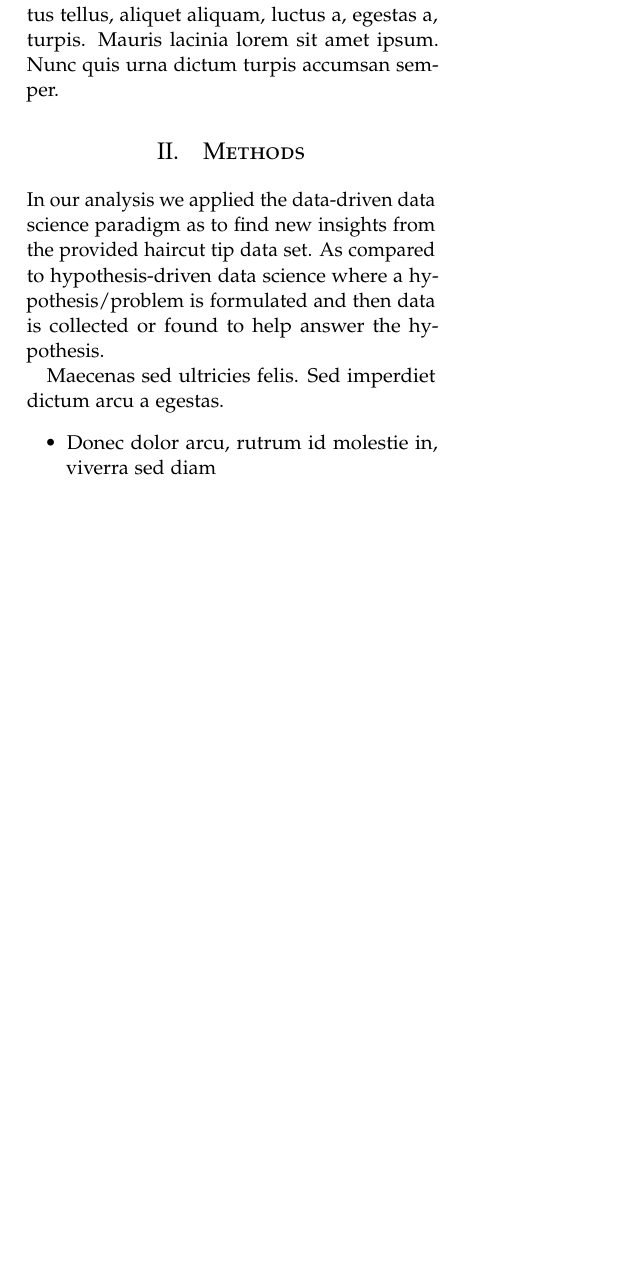
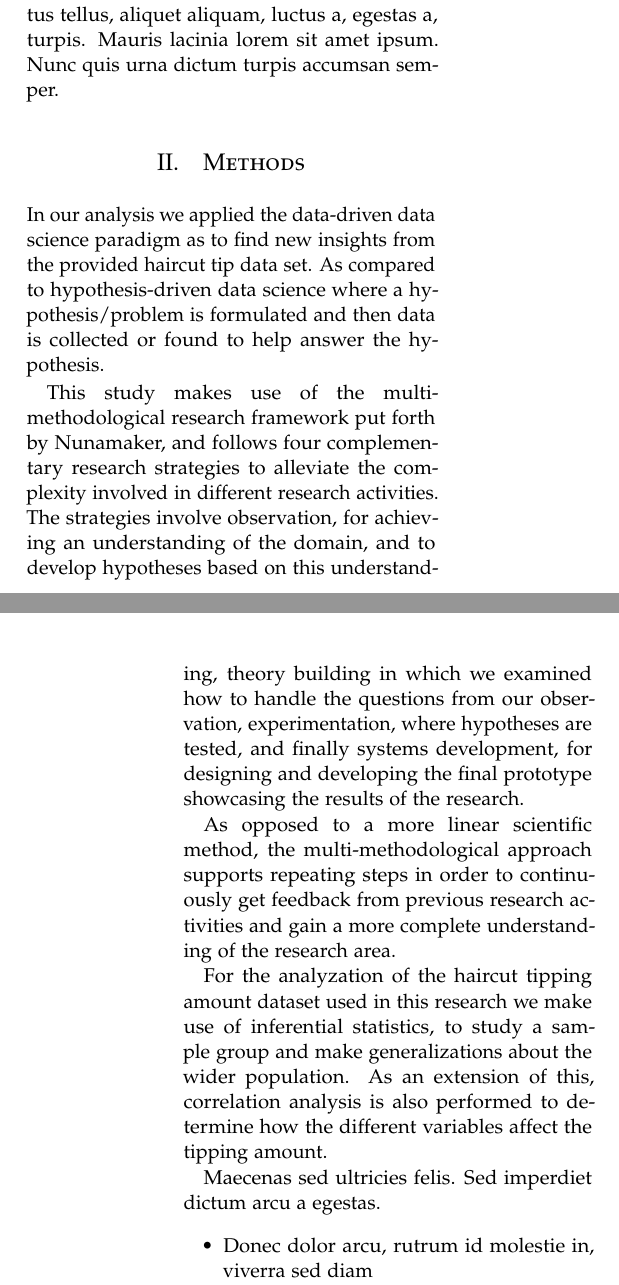
Before and after one commit to AndreasPB/aa-mandatory1, a LaTeX problem sheet (report/example.tex): part of one column of page 1 of 3 before the commit and two parts of the columns of pages 1 and 2 of 3 after it, the two joined at a grey line, cut so that both start at the same text, the shorter picture padded with empty space. Compiled offline with pdfLaTeX.

Commit message:
Added text (#9)

```diff
--- a/report/example.tex
+++ b/report/example.tex
@@ -109,6 +109,12 @@
 In our analysis we applied the data-driven data science paradigm as to find new insights from the provided haircut tip data set.
 As compared to hypothesis-driven data science where a hypothesis/problem is formulated and then data is collected or found to help answer the hypothesis.
 
+This study makes use of the multi-methodological research framework put forth by Nunamaker, and follows four complementary research strategies to alleviate the complexity involved in different research activities. The strategies involve observation, for achieving an understanding of the domain, and to develop hypotheses based on this understanding, theory building in which we examined how to handle the questions from our observation, experimentation, where hypotheses are tested, and finally systems development, for designing and developing the final prototype showcasing the results of the research.
+
+As opposed to a more linear scientific method, the multi-methodological approach supports repeating steps in order to continuously get feedback from previous research activities and gain a more complete understanding of the research area.
+
+For the analyzation of the haircut tipping amount dataset used in this research we make use of inferential statistics, to study a sample group and make generalizations about the wider population. As an extension of this, correlation analysis is also performed to determine how the different variables affect the tipping amount.
+
 Maecenas sed ultricies felis. Sed imperdiet dictum arcu a egestas.
 \begin{itemize}
 \item Donec dolor arcu, rutrum id molestie in, viverra sed diam
```
